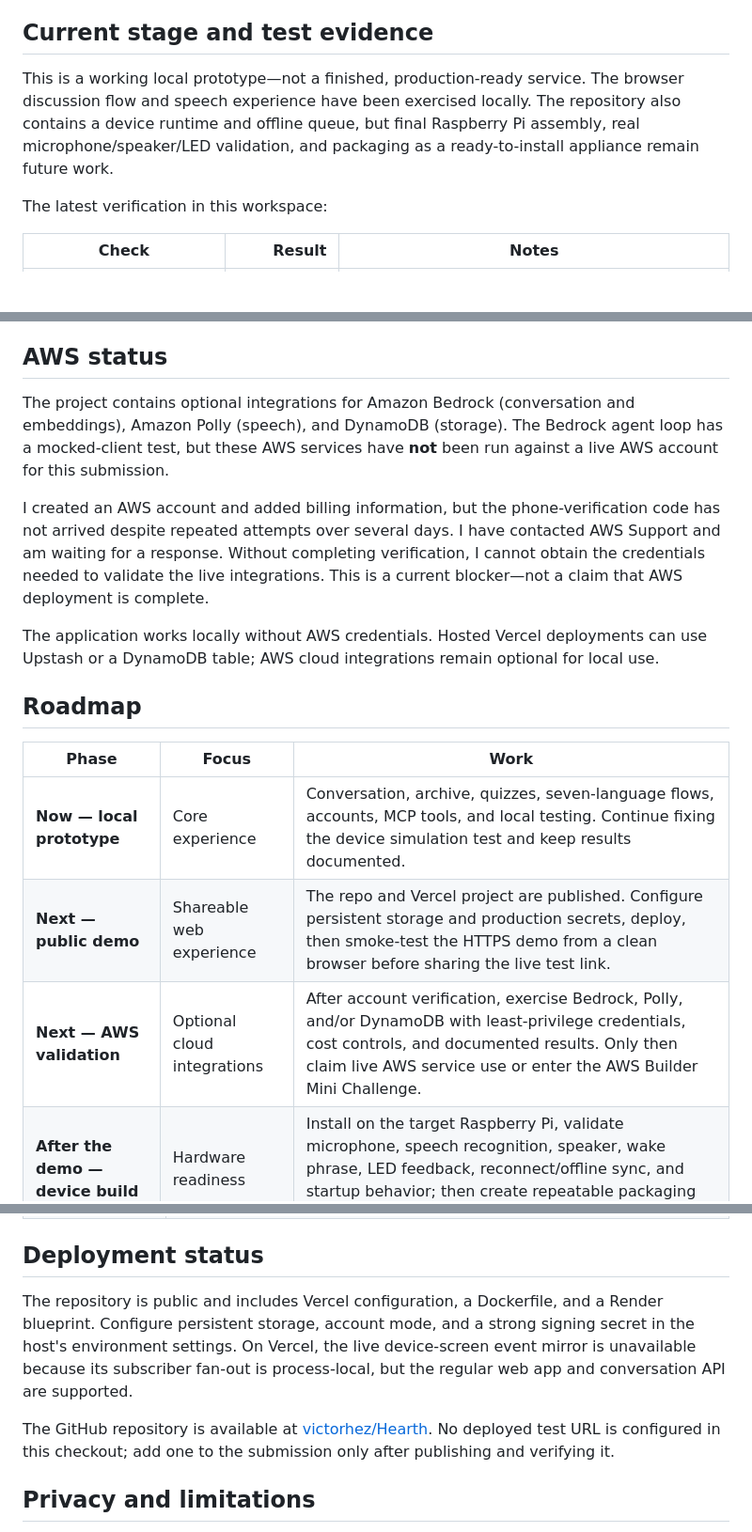
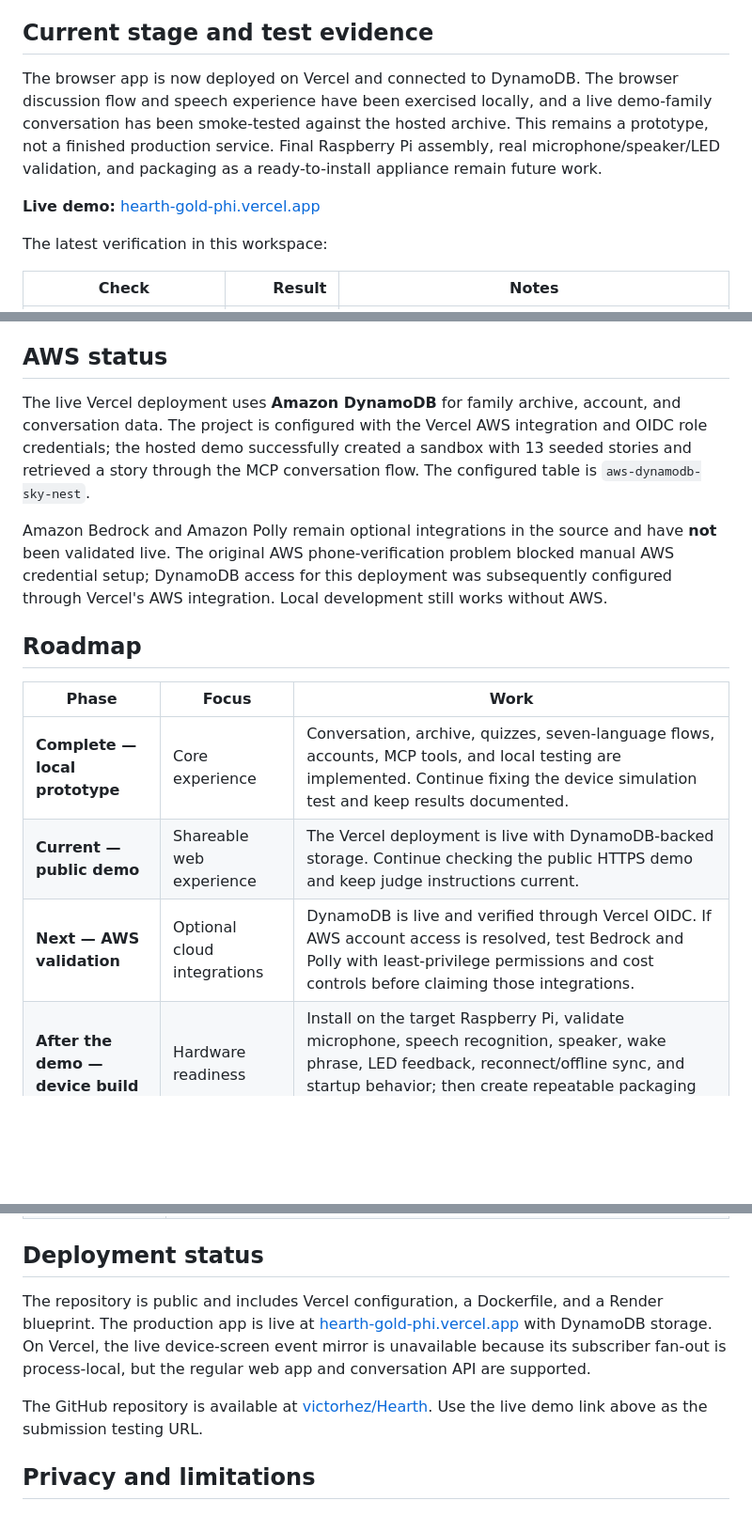
Before and after one commit to victorhez/Hearth, a Markdown page: README.md, 3 parts joined by grey strips. Shown at 94% size. Drawn GitHub-style; blank space fills up the shorter version.

Commit message:
docs: update live deployment status
Co-authored-by: Copilot <223556219+Copilot@users.noreply.github.com>

```diff
--- a/README.md
+++ b/README.md
@@ -33,7 +33,9 @@ Hearth is my attempt to make preserving those memories feel less like a task and
 
 ## Current stage and test evidence
 
-This is a working local prototype—not a finished, production-ready service. The browser discussion flow and speech experience have been exercised locally. The repository also contains a device runtime and offline queue, but final Raspberry Pi assembly, real microphone/speaker/LED validation, and packaging as a ready-to-install appliance remain future work.
+The browser app is now deployed on Vercel and connected to DynamoDB. The browser discussion flow and speech experience have been exercised locally, and a live demo-family conversation has been smoke-tested against the hosted archive. This remains a prototype, not a finished production service. Final Raspberry Pi assembly, real microphone/speaker/LED validation, and packaging as a ready-to-install appliance remain future work.
+
+**Live demo:** [hearth-gold-phi.vercel.app](https://hearth-gold-phi.vercel.app/)
 
 The latest verification in this workspace:
 
@@ -46,19 +48,17 @@ These results are automated local tests, not evidence of a live cloud deployment
 
 ## AWS status
 
-The project contains optional integrations for Amazon Bedrock (conversation and embeddings), Amazon Polly (speech), and DynamoDB (storage). The Bedrock agent loop has a mocked-client test, but these AWS services have **not** been run against a live AWS account for this submission.
+The live Vercel deployment uses **Amazon DynamoDB** for family archive, account, and conversation data. The project is configured with the Vercel AWS integration and OIDC role credentials; the hosted demo successfully created a sandbox with 13 seeded stories and retrieved a story through the MCP conversation flow. The configured table is `aws-dynamodb-sky-nest`.
 
-I created an AWS account and added billing information, but the phone-verification code has not arrived despite repeated attempts over several days. I have contacted AWS Support and am waiting for a response. Without completing verification, I cannot obtain the credentials needed to validate the live integrations. This is a current blocker—not a claim that AWS deployment is complete.
-
-The application works locally without AWS credentials. Hosted Vercel deployments can use Upstash or a DynamoDB table; AWS cloud integrations remain optional for local use.
+Amazon Bedrock and Amazon Polly remain optional integrations in the source and have **not** been validated live. The original AWS phone-verification problem blocked manual AWS credential setup; DynamoDB access for this deployment was subsequently configured through Vercel's AWS integration. Local development still works without AWS.
 
 ## Roadmap
 
 | Phase | Focus | Work |
 |---|---|---|
-| **Now — local prototype** | Core experience | Conversation, archive, quizzes, seven-language flows, accounts, MCP tools, and local testing. Continue fixing the device simulation test and keep results documented. |
-| **Next — public demo** | Shareable web experience | The repo and Vercel project are published. Configure persistent storage and production secrets, deploy, then smoke-test the HTTPS demo from a clean browser before sharing the live test link. |
-| **Next — AWS validation** | Optional cloud integrations | After account verification, exercise Bedrock, Polly, and/or DynamoDB with least-privilege credentials, cost controls, and documented results. Only then claim live AWS service use or enter the AWS Builder Mini Challenge. |
+| **Complete — local prototype** | Core experience | Conversation, archive, quizzes, seven-language flows, accounts, MCP tools, and local testing are implemented. Continue fixing the device simulation test and keep results documented. |
+| **Current — public demo** | Shareable web experience | The Vercel deployment is live with DynamoDB-backed storage. Continue checking the public HTTPS demo and keep judge instructions current. |
+| **Next — AWS validation** | Optional cloud integrations | DynamoDB is live and verified through Vercel OIDC. If AWS account access is resolved, test Bedrock and Polly with least-privilege permissions and cost controls before claiming those integrations. |
 | **After the demo — device build** | Hardware readiness | Install on the target Raspberry Pi, validate microphone, speech recognition, speaker, wake phrase, LED feedback, reconnect/offline sync, and startup behavior; then create repeatable packaging and setup instructions. |
 | **Longer term — trust and reach** | Responsible expansion | Add encryption at rest, account verification and recovery, privacy controls for consent/export/deletion, real-family usability testing, and a supported Alexa+ integration/test path. |
 
@@ -101,9 +101,9 @@ The device suite needs Node.js, the project dependencies, and the Python package
 
 ## Deployment status
 
-The repository is public and includes Vercel configuration, a Dockerfile, and a Render blueprint. Configure persistent storage, account mode, and a strong signing secret in the host's environment settings. On Vercel, the live device-screen event mirror is unavailable because its subscriber fan-out is process-local, but the regular web app and conversation API are supported.
+The repository is public and includes Vercel configuration, a Dockerfile, and a Render blueprint. The production app is live at [hearth-gold-phi.vercel.app](https://hearth-gold-phi.vercel.app/) with DynamoDB storage. On Vercel, the live device-screen event mirror is unavailable because its subscriber fan-out is process-local, but the regular web app and conversation API are supported.
 
-The GitHub repository is available at [victorhez/Hearth](https://github.com/victorhez/Hearth). No deployed test URL is configured in this checkout; add one to the submission only after publishing and verifying it.
+The GitHub repository is available at [victorhez/Hearth](https://github.com/victorhez/Hearth). Use the live demo link above as the submission testing URL.
 
 ## Privacy and limitations
 
```
